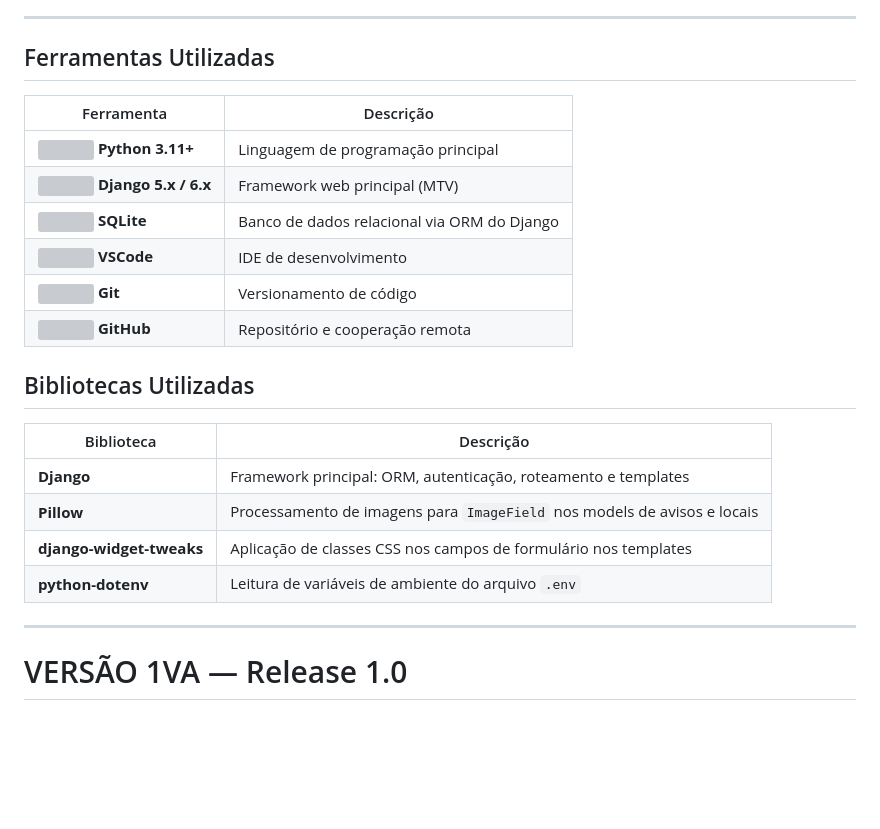
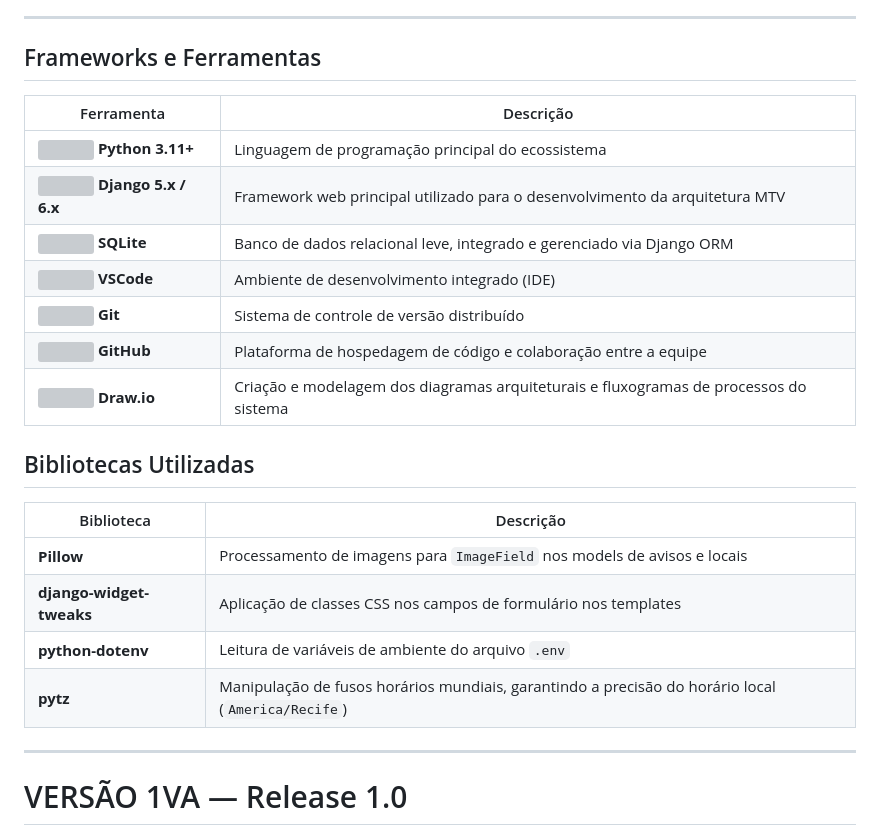
Before and after one commit to DanielMoreiraFr/Ruralinfo, a Markdown page: README.md, the part around the change. Rendered like a GitHub page; blank space fills up the shorter version; grey boxes are pictures that could not be loaded.

Commit message:
Revise frameworks and tools descriptions in README
Updated tools and libraries sections with more detailed descriptions.

```diff
--- a/README.md
+++ b/README.md
@@ -17,25 +17,26 @@ Circular Rural e contribua com sugestões de pauta para a administração.
 
 ---
 
-## Ferramentas Utilizadas
+## Frameworks e Ferramentas
 
 | Ferramenta | Descrição |
 |---|---|
-| <img src="https://raw.githubusercontent.com/devicons/devicon/master/icons/python/python-original.svg" width="20"> **Python 3.11+** | Linguagem de programação principal |
-| <img src="https://raw.githubusercontent.com/devicons/devicon/master/icons/django/django-plain.svg" width="20"> **Django 5.x / 6.x** | Framework web principal (MTV) |
-| <img src="https://raw.githubusercontent.com/devicons/devicon/master/icons/sqlite/sqlite-original.svg" width="20"> **SQLite** | Banco de dados relacional via ORM do Django |
-| <img src="https://raw.githubusercontent.com/devicons/devicon/master/icons/vscode/vscode-original.svg" width="20"> **VSCode** | IDE de desenvolvimento |
-| <img src="https://raw.githubusercontent.com/devicons/devicon/master/icons/git/git-original.svg" width="20"> **Git** | Versionamento de código |
-| <img src="https://raw.githubusercontent.com/devicons/devicon/master/icons/github/github-original.svg" width="20"> **GitHub** | Repositório e cooperação remota |
+| <img src="https://raw.githubusercontent.com/devicons/devicon/master/icons/python/python-original.svg" width="20"> **Python 3.11+** | Linguagem de programação principal do ecossistema |
+| <img src="https://raw.githubusercontent.com/devicons/devicon/master/icons/django/django-plain.svg" width="20"> **Django 5.x / 6.x** | Framework web principal utilizado para o desenvolvimento da arquitetura MTV |
+| <img src="https://raw.githubusercontent.com/devicons/devicon/master/icons/sqlite/sqlite-original.svg" width="20"> **SQLite** | Banco de dados relacional leve, integrado e gerenciado via Django ORM |
+| <img src="https://raw.githubusercontent.com/devicons/devicon/master/icons/vscode/vscode-original.svg" width="20"> **VSCode** | Ambiente de desenvolvimento integrado (IDE) |
+| <img src="https://raw.githubusercontent.com/devicons/devicon/master/icons/git/git-original.svg" width="20"> **Git** | Sistema de controle de versão distribuído |
+| <img src="https://raw.githubusercontent.com/devicons/devicon/master/icons/github/github-original.svg" width="20"> **GitHub** | Plataforma de hospedagem de código e colaboração entre a equipe |
+| <img src="https://raw.githubusercontent.com/simple-icons/simple-icons/develop/icons/diagramsnet.svg" width="20"> **Draw.io** | Criação e modelagem dos diagramas arquiteturais e fluxogramas de processos do sistema |
 
 ## Bibliotecas Utilizadas
 
 | Biblioteca | Descrição |
 |---|---|
-| **Django** | Framework principal: ORM, autenticação, roteamento e templates |
 | **Pillow** | Processamento de imagens para `ImageField` nos models de avisos e locais |
 | **django-widget-tweaks** | Aplicação de classes CSS nos campos de formulário nos templates |
 | **python-dotenv** | Leitura de variáveis de ambiente do arquivo `.env` |
+| **pytz** | Manipulação de fusos horários mundiais, garantindo a precisão do horário local (`America/Recife`) |
 
 ---
 
```
